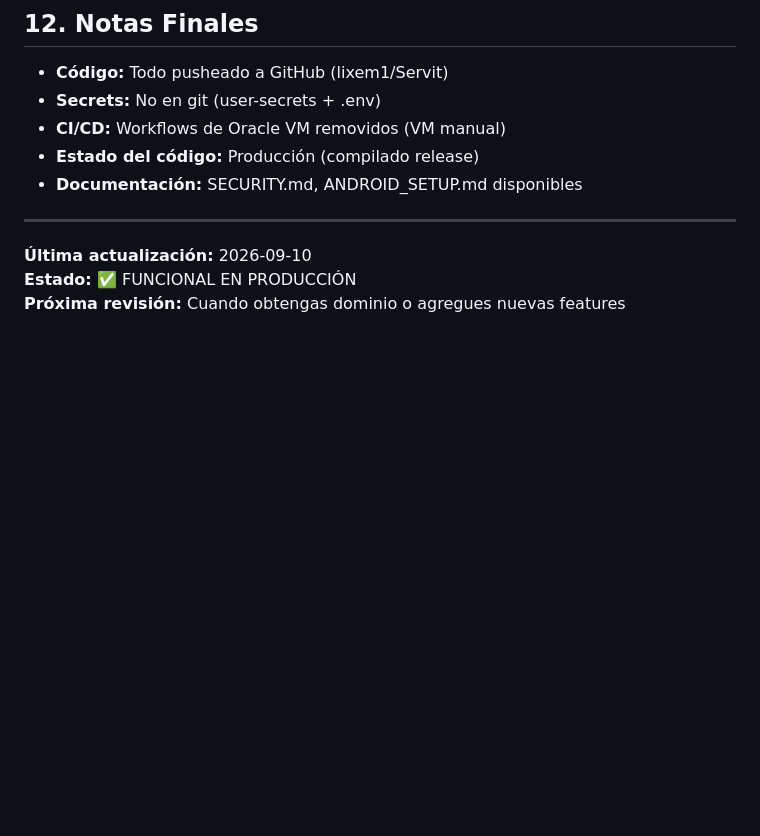
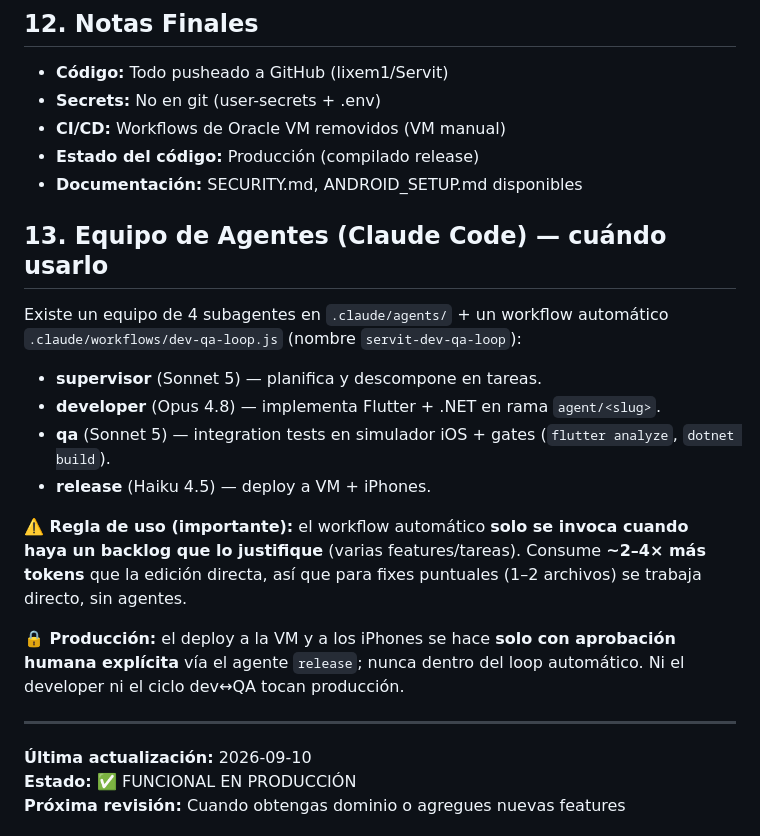
Before and after one commit to lixem1/Servit, a Markdown page: PROJECT_STATUS.md, the part around the change. Rendered like a GitHub page; blank space fills up the shorter version.

Commit message:
Document agent team usage rule in PROJECT_STATUS
Section 13: the auto dev/QA workflow (servit-dev-qa-loop) is invoked only
when a backlog justifies it (~2-4x tokens vs direct edits); production
deploy stays human-gated via the release agent.

Co-Authored-By: Claude Opus 4.8 <noreply@anthropic.com>

```diff
--- a/PROJECT_STATUS.md
+++ b/PROJECT_STATUS.md
@@ -239,6 +239,20 @@ curl http://159.54.142.12:5220/api/categories
 - **Estado del código:** Producción (compilado release)
 - **Documentación:** SECURITY.md, ANDROID_SETUP.md disponibles
 
+## 13. Equipo de Agentes (Claude Code) — cuándo usarlo
+
+Existe un equipo de 4 subagentes en `.claude/agents/` + un workflow automático `.claude/workflows/dev-qa-loop.js` (nombre `servit-dev-qa-loop`):
+
+- **supervisor** (Sonnet 5) — planifica y descompone en tareas.
+- **developer** (Opus 4.8) — implementa Flutter + .NET en rama `agent/<slug>`.
+- **qa** (Sonnet 5) — integration tests en simulador iOS + gates (`flutter analyze`, `dotnet build`).
+- **release** (Haiku 4.5) — deploy a VM + iPhones.
+
+**⚠️ Regla de uso (importante):** el workflow automático **solo se invoca cuando haya un backlog que lo justifique** (varias features/tareas). Consume **~2–4× más tokens** que la edición directa, así que para fixes puntuales (1–2 archivos) se trabaja directo, sin agentes.
+
+**🔒 Producción:** el deploy a la VM y a los iPhones se hace **solo con aprobación humana explícita** vía el agente `release`; nunca dentro del loop automático. Ni el developer ni el ciclo dev↔QA tocan producción.
+
+
 ---
 
 **Última actualización:** 2026-09-10
```
